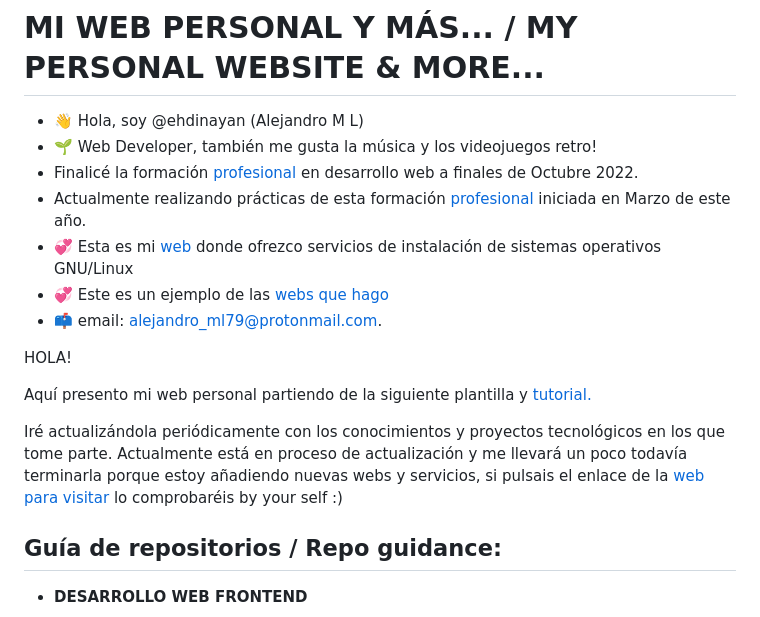
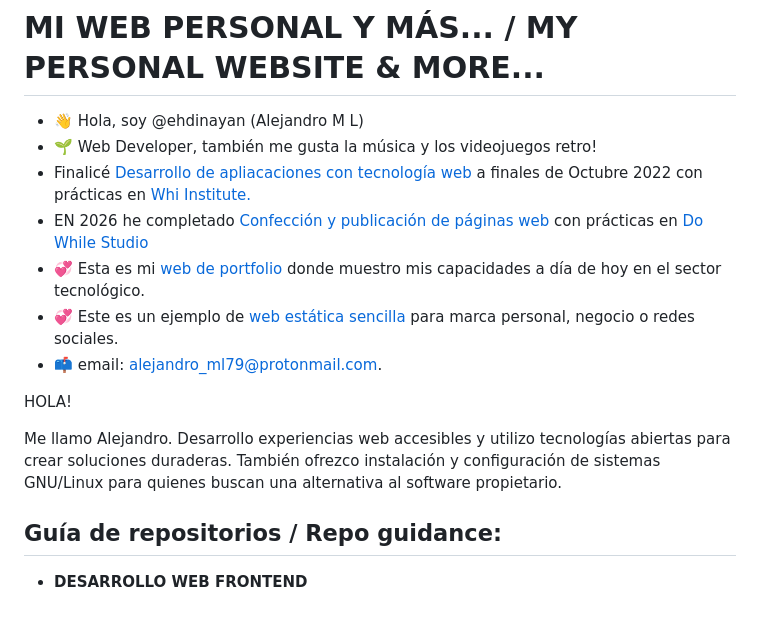
Before and after one commit to ehdinayan/ehdinayan, a Markdown page: README.md, the part around the change. Rendered like a GitHub page.

```diff
--- a/README.md
+++ b/README.md
@@ -3,10 +3,10 @@
 
 - 👋 Hola, soy @ehdinayan (Alejandro M L)
 - 🌱 Web Developer, también me gusta la música y los videojuegos retro!
-- Finalicé la formación [profesional](https://serveiocupacio.gencat.cat/ca/persones/vull-formar-me/cercadors-formacio-especialitats/cercador-integrat/fitxa-especialitat.html?certificats=Si&codi_especialitat=&denominacio=&familiaProfessional=IFC&certificatSelecionat=&codi_especialitat_seleccionada=IFCD0210&historicFiltersf=%255B%257B%2522name%2522%253A%2522especialitats%2522%252C%2522filter%2522%253A%255B%2522%28familia.codi%253A%255C%2522IFC%255C%2522%2520OR%2520familia.codi%253A%255C%2522IFC%255C%2522%29%2520AND%2520%2520NOT%2520certProf%253A%255C%2522undefined%255C%2522%2522%252C%2522%2522%255D%252C%2522filtrosArray%2522%253A%257B%2522familiaCodi%2522%253A%255B%2522IFC%2522%252C%2522IFC%2522%255D%252C%2522certificat%2522%253A%2522Si%2522%257D%252C%2522replica%2522%253A%2522%2522%252C%2522reescribir%2522%253A%2522false%2522%257D%255D) en desarrollo web a finales de Octubre 2022.
-- Actualmente realizando prácticas de esta formación [profesional](https://serveiocupacio.gencat.cat/ca/persones/vull-formar-me/cercadors-formacio-especialitats/cercador-integrat/fitxa-especialitat.html?certificats=Si&codi_especialitat=&denominacio=&familiaProfessional=IFC&certificatSelecionat=&codi_especialitat_seleccionada=IFCD0110&historicFiltersf=%255B%257B%2522name%2522%253A%2522especialitats%2522%252C%2522filter%2522%253A%255B%2522%28familia.codi%253A%255C%2522IFC%255C%2522%2520OR%2520familia.codi%253A%255C%2522IFC%255C%2522%29%2520AND%2520%2520NOT%2520certProf%253A%255C%2522undefined%255C%2522%2522%252C%2522%2522%255D%252C%2522filtrosArray%2522%253A%257B%2522familiaCodi%2522%253A%255B%2522IFC%2522%252C%2522IFC%2522%255D%252C%2522certificat%2522%253A%2522Si%2522%257D%252C%2522replica%2522%253A%2522%2522%252C%2522reescribir%2522%253A%2522false%2522%257D%255D) iniciada en Marzo de este año.
-- 💞️ Esta es mi [web](https://reutilizatupc.com/) donde ofrezco servicios de instalación de sistemas operativos GNU/Linux
-- 💞️ Este es un ejemplo de las [webs que hago](https://ehdinayan.github.io/Clinica-Veterinaria/)
+- Finalicé [Desarrollo de apliacaciones con tecnología web](https://serveiocupacio.gencat.cat/ca/persones/vull-formar-me/cercadors-formacio-especialitats/cercador-integrat/fitxa-especialitat.html?certificats=Si&codi_especialitat=&denominacio=&familiaProfessional=IFC&certificatSelecionat=&codi_especialitat_seleccionada=IFCD0210&historicFiltersf=%255B%257B%2522name%2522%253A%2522especialitats%2522%252C%2522filter%2522%253A%255B%2522%28familia.codi%253A%255C%2522IFC%255C%2522%2520OR%2520familia.codi%253A%255C%2522IFC%255C%2522%29%2520AND%2520%2520NOT%2520certProf%253A%255C%2522undefined%255C%2522%2522%252C%2522%2522%255D%252C%2522filtrosArray%2522%253A%257B%2522familiaCodi%2522%253A%255B%2522IFC%2522%252C%2522IFC%2522%255D%252C%2522certificat%2522%253A%2522Si%2522%257D%252C%2522replica%2522%253A%2522%2522%252C%2522reescribir%2522%253A%2522false%2522%257D%255D) a finales de Octubre 2022 con prácticas en [Whi Institute.](https://whi-institute.com/)
+- EN 2026 he completado [Confección y publicación de páginas web](https://serveiocupacio.gencat.cat/ca/persones/vull-formar-me/cercadors-formacio-especialitats/cercador-integrat/fitxa-especialitat.html?certificats=Si&codi_especialitat=&denominacio=&familiaProfessional=IFC&certificatSelecionat=&codi_especialitat_seleccionada=IFCD0110&historicFiltersf=%255B%257B%2522name%2522%253A%2522especialitats%2522%252C%2522filter%2522%253A%255B%2522%28familia.codi%253A%255C%2522IFC%255C%2522%2520OR%2520familia.codi%253A%255C%2522IFC%255C%2522%29%2520AND%2520%2520NOT%2520certProf%253A%255C%2522undefined%255C%2522%2522%252C%2522%2522%255D%252C%2522filtrosArray%2522%253A%257B%2522familiaCodi%2522%253A%255B%2522IFC%2522%252C%2522IFC%2522%255D%252C%2522certificat%2522%253A%2522Si%2522%257D%252C%2522replica%2522%253A%2522%2522%252C%2522reescribir%2522%253A%2522false%2522%257D%255D) con prácticas en [Do While Studio](https://www.dowhilestudio.com/es/inicio)
+- 💞️ Esta es mi [web de portfolio](https://crazydiamond.top/) donde muestro mis capacidades a día de hoy en el sector tecnológico.
+- 💞️ Este es un ejemplo de [web estática sencilla](https://ehdinayan.github.io/Clinica-Veterinaria/) para marca personal, negocio o redes sociales.
 - 📫 email: alejandro_ml79@protonmail.com.
 
 
@@ -18,9 +18,7 @@ You can click the Preview link to take a look at your changes.
 
 HOLA!
 
-Aquí  presento mi web personal partiendo de la siguiente plantilla y [tutorial.](https://www.freecodecamp.org/news/how-to-build-a-developer-portfolio-website/)
-
-Iré actualizándola periódicamente con los conocimientos y proyectos tecnológicos en los que tome parte. Actualmente está en proceso de actualización y me llevará un poco todavía terminarla porque estoy añadiendo nuevas webs y servicios, si pulsais el enlace de la [web para visitar](https://crazydiamond.top/) lo comprobaréis by your self :)
+Me llamo Alejandro. Desarrollo experiencias web accesibles y utilizo tecnologías abiertas para crear soluciones duraderas. También ofrezco instalación y configuración de sistemas GNU/Linux para quienes buscan una alternativa al software propietario.
 
 
 ## Guía de repositorios / Repo guidance:
```
